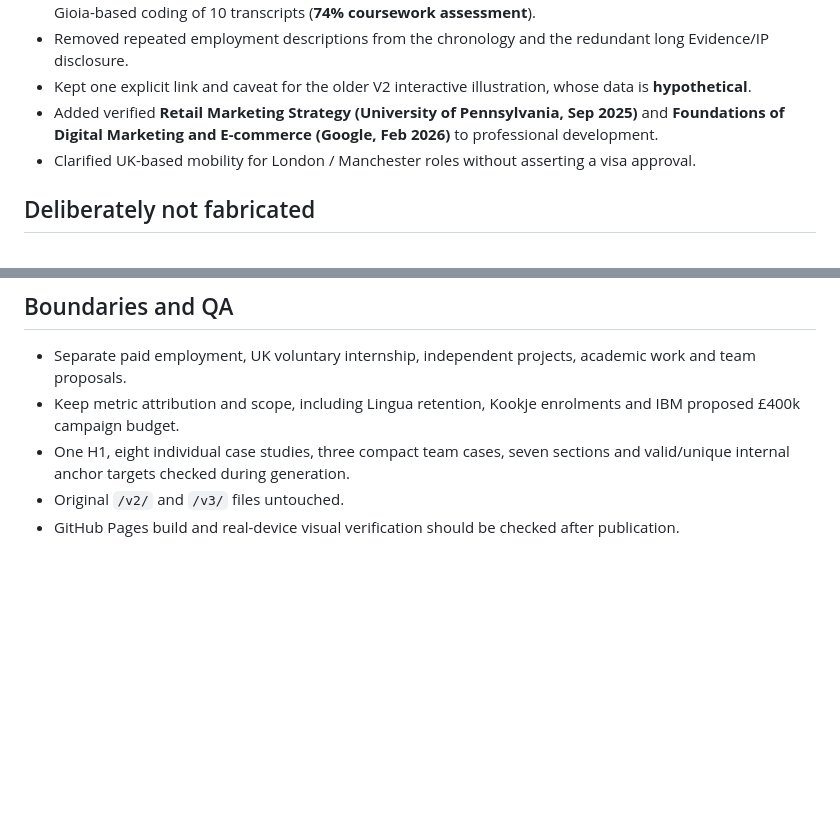
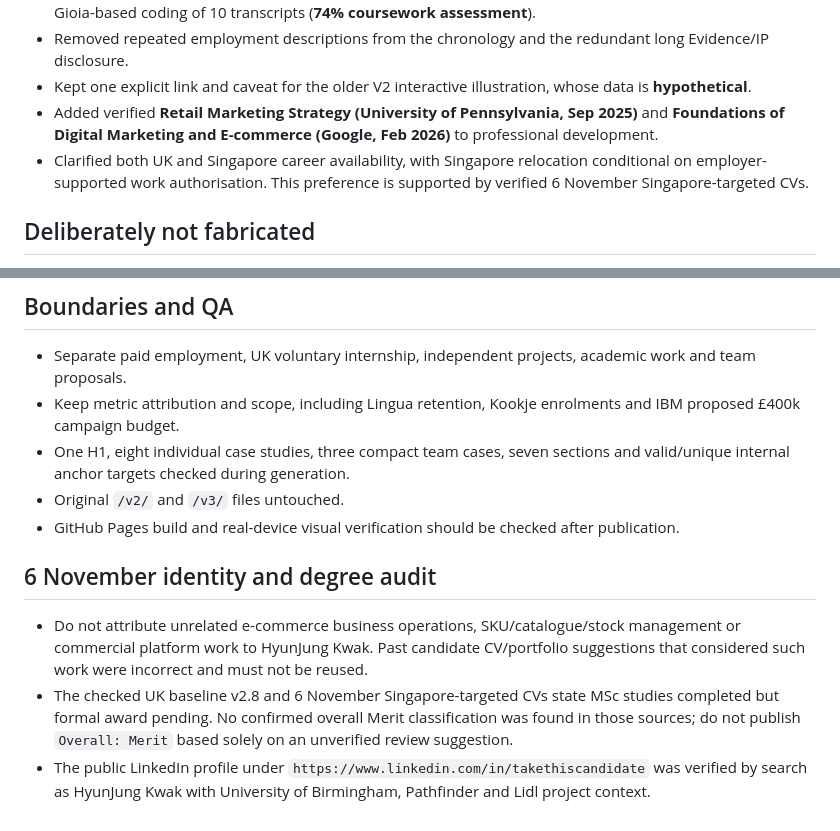
Before and after one commit to LaYune/hyunjung-portfolio, a Markdown page: v3.2/README.md, 2 parts joined by grey strips. Rendered like a GitHub page; blank space fills up the shorter version.

Commit message:
Document Singapore preference and preserve cross-user identity and degree safeguards

```diff
--- a/v3.2/README.md
+++ b/v3.2/README.md
@@ -13,7 +13,7 @@
 - Removed repeated employment descriptions from the chronology and the redundant long Evidence/IP disclosure.
 - Kept one explicit link and caveat for the older V2 interactive illustration, whose data is **hypothetical**.
 - Added verified **Retail Marketing Strategy (University of Pennsylvania, Sep 2025)** and **Foundations of Digital Marketing and E-commerce (Google, Feb 2026)** to professional development.
-- Clarified UK-based mobility for London / Manchester roles without asserting a visa approval.
+- Clarified both UK and Singapore career availability, with Singapore relocation conditional on employer-supported work authorisation. This preference is supported by verified 6 November Singapore-targeted CVs.
 
 ## Deliberately not fabricated
 
@@ -34,3 +34,9 @@ Candidate's latest confirmed details > `CANDIDATE_KNOWLEDGE_v2.8_2026-11-04.md`
 - One H1, eight individual case studies, three compact team cases, seven sections and valid/unique internal anchor targets checked during generation.
 - Original `/v2/` and `/v3/` files untouched.
 - GitHub Pages build and real-device visual verification should be checked after publication.
+
+## 6 November identity and degree audit
+
+- Do not attribute unrelated e-commerce business operations, SKU/catalogue/stock management or commercial platform work to HyunJung Kwak. Past candidate CV/portfolio suggestions that considered such work were incorrect and must not be reused.
+- The checked UK baseline v2.8 and 6 November Singapore-targeted CVs state MSc studies completed but formal award pending. No confirmed overall Merit classification was found in those sources; do not publish `Overall: Merit` based solely on an unverified review suggestion.
+- The public LinkedIn profile under `https://www.linkedin.com/in/takethiscandidate` was verified by search as HyunJung Kwak with University of Birmingham, Pathfinder and Lidl project context.
```
